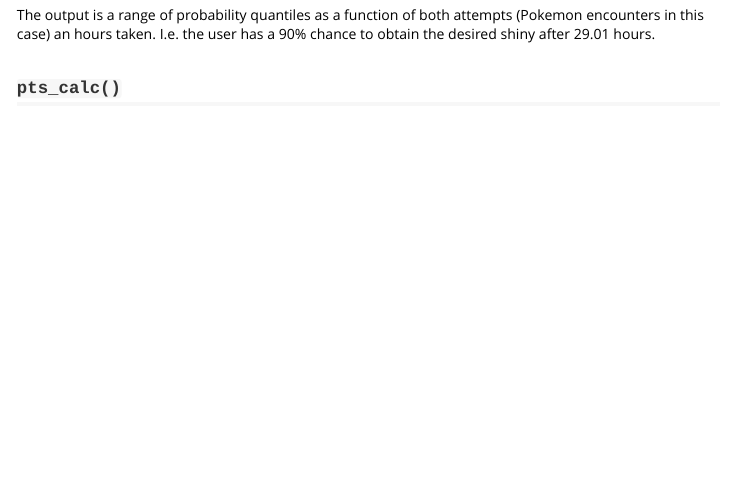
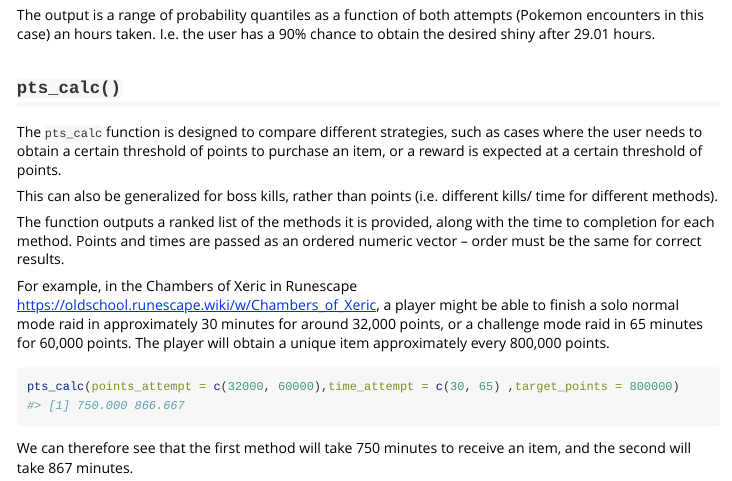
Before and after one commit to UBC-MDS/compassistr, an R Markdown document (vignettes/compassistr.Rmd): the page in a window 1100 px wide, from 3130 px down. Rendered offline with R 4.5, knitr and Pandoc, with nearby package versions.

Commit message:
ptscalc vignette

````diff
--- a/vignettes/compassistr.Rmd
+++ b/vignettes/compassistr.Rmd
@@ -110,3 +110,17 @@ shiny_hunt(gen = 8, encounter_rate = 75, attempt_time = 20, shiny_charm = TRUE)
 The output is a range of probability quantiles as a function of both attempts (Pokemon encounters in this case) an hours taken. I.e. the user has a 90% chance to obtain the desired shiny after 29.01 hours.
 
 ## `pts_calc()`
+
+The `pts_calc` function is designed to compare different strategies, such as cases where the user needs to obtain a certain threshold of points to purchase an item, or a reward is expected at a certain threshold of points.
+
+This can also be generalized for boss kills, rather than points (i.e. different kills/ time for different methods).
+
+The function outputs a ranked list of the methods it is provided, along with the time to completion for each method. Points and times are passed as an ordered numeric vector -- order must be the same for correct results.
+
+For example, in the Chambers of Xeric in Runescape <https://oldschool.runescape.wiki/w/Chambers_of_Xeric>, a player might be able to finish a solo normal mode raid in approximately 30 minutes for around 32,000 points, or a challenge mode raid in 65 minutes for 60,000 points. The player will obtain a unique item approximately every 800,000 points.
+
+```{r}
+pts_calc(points_attempt = c(32000, 60000),time_attempt = c(30, 65) ,target_points = 800000)
+```
+
+We can therefore see that the first method will take 750 minutes to receive an item, and the second will take 867 minutes.
````
